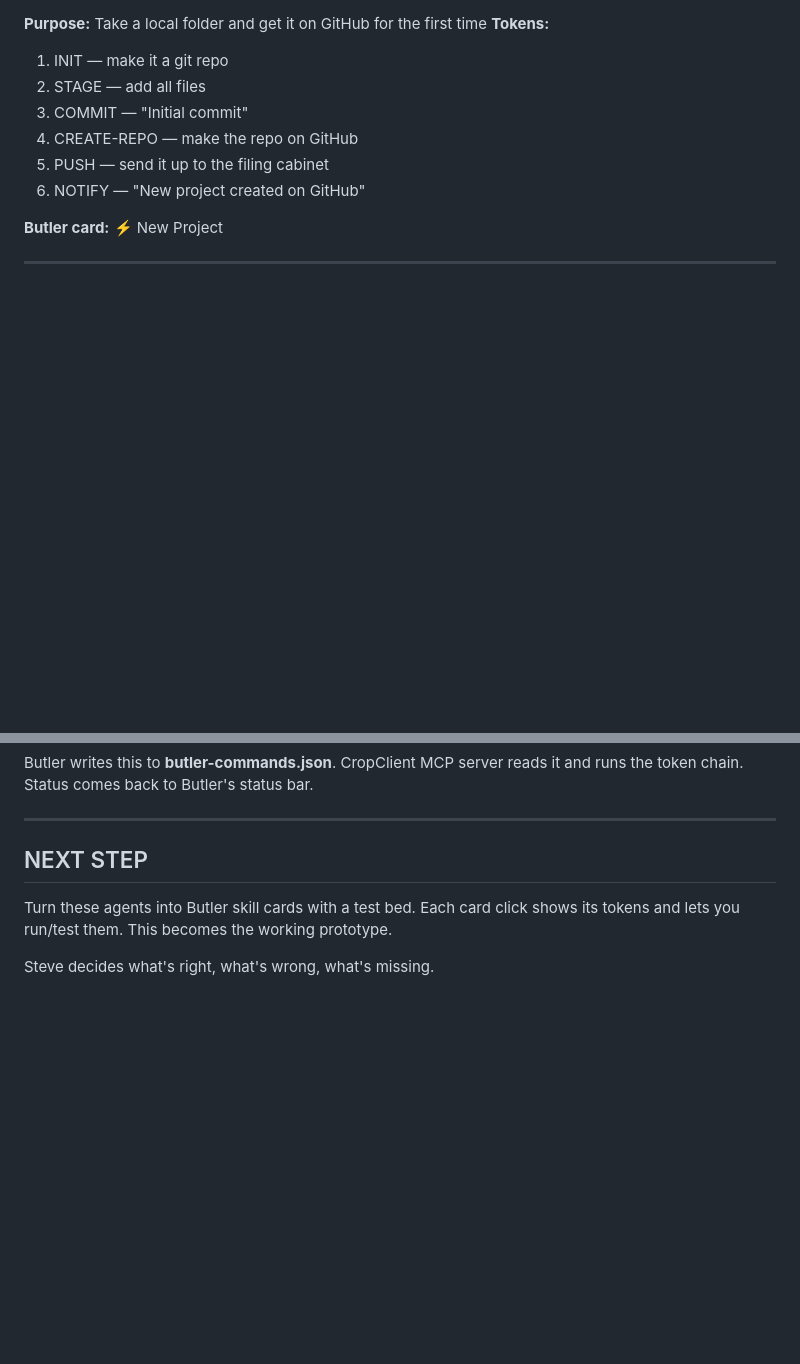
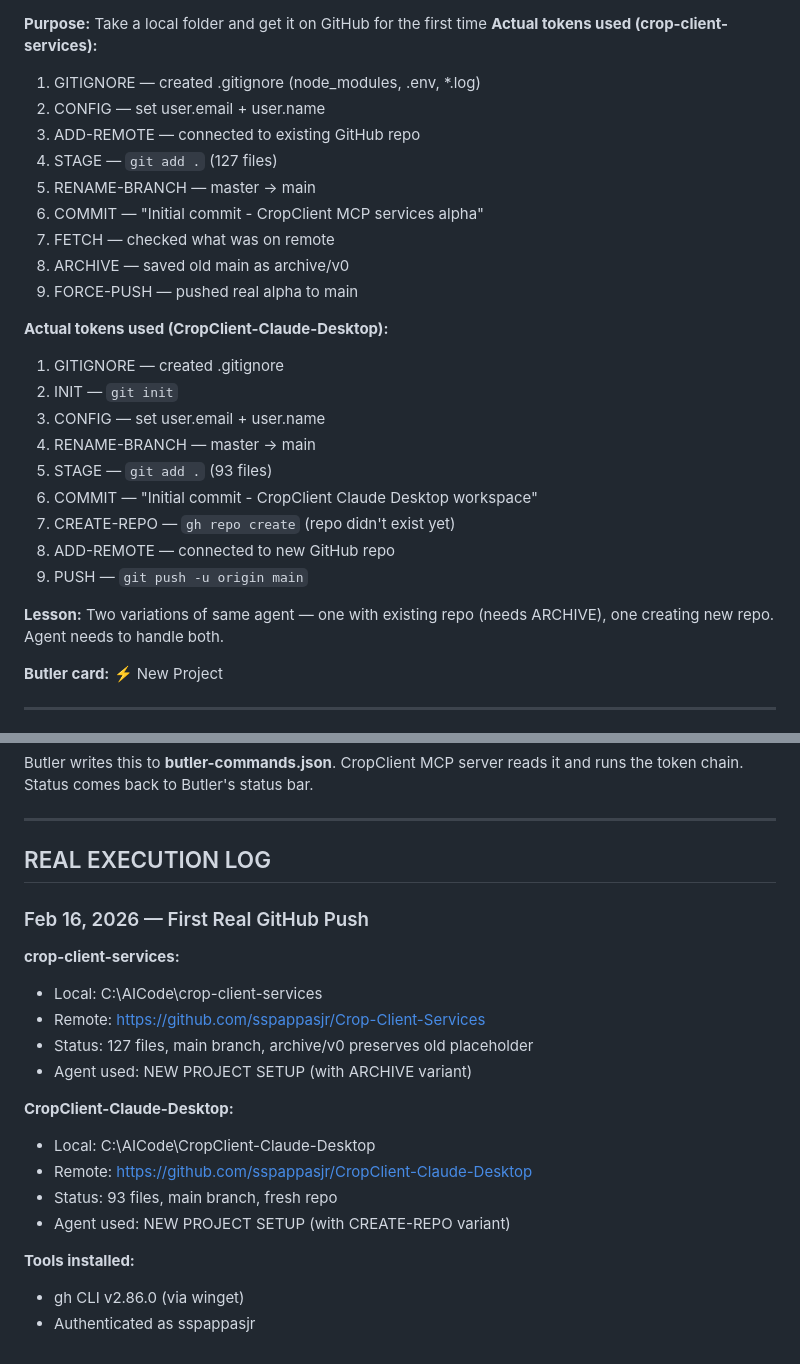
Before and after one commit to sspappasjr/CropClient-Claude-Desktop, a Markdown page: Crop-Client-Github-Butler/github-processes.md, 2 parts joined by grey strips. Rendered like a GitHub page; blank space fills up the shorter version.

```diff
--- a/Crop-Client-Github-Butler/github-processes.md
+++ b/Crop-Client-Github-Butler/github-processes.md
@@ -121,11 +193,27 @@ Each agent is a sequence of tokens. Butler shows these as skill cards.
 **Purpose:** Take a local folder and get it on GitHub for the first time
-**Tokens:**
-1. INIT — make it a git repo
-2. STAGE — add all files
-3. COMMIT — "Initial commit"
-4. CREATE-REPO — make the repo on GitHub
-5. PUSH — send it up to the filing cabinet
-6. NOTIFY — "New project created on GitHub"
+**Actual tokens used (crop-client-services):**
+1. GITIGNORE — created .gitignore (node_modules, .env, *.log)
+2. CONFIG — set user.email + user.name
+3. ADD-REMOTE — connected to existing GitHub repo
+4. STAGE — `git add .` (127 files)
+5. RENAME-BRANCH — master → main
+6. COMMIT — "Initial commit - CropClient MCP services alpha"
+7. FETCH — checked what was on remote
+8. ARCHIVE — saved old main as archive/v0
+9. FORCE-PUSH — pushed real alpha to main
+
+**Actual tokens used (CropClient-Claude-Desktop):**
+1. GITIGNORE — created .gitignore
+2. INIT — `git init`
+3. CONFIG — set user.email + user.name
+4. RENAME-BRANCH — master → main
+5. STAGE — `git add .` (93 files)
+6. COMMIT — "Initial commit - CropClient Claude Desktop workspace"
+7. CREATE-REPO — `gh repo create` (repo didn't exist yet)
+8. ADD-REMOTE — connected to new GitHub repo
+9. PUSH — `git push -u origin main`
+
+**Lesson:** Two variations of same agent — one with existing repo (needs ARCHIVE), one creating new repo. Agent needs to handle both.
 
 **Butler card:** ⚡ New Project
 
@@ -271,10 +353,22 @@ Status comes back to Butler's status bar.
 
 ---
 
-## NEXT STEP
+## REAL EXECUTION LOG
 
-Turn these agents into Butler skill cards with a test bed.
-Each card click shows its tokens and lets you run/test them.
-This becomes the working prototype.
+### Feb 16, 2026 — First Real GitHub Push
 
-Steve decides what's right, what's wrong, what's missing.
+**crop-client-services:**
+- Local: C:\AICode\crop-client-services
+- Remote: https://github.com/sspappasjr/Crop-Client-Services
+- Status: 127 files, main branch, archive/v0 preserves old placeholder
+- Agent used: NEW PROJECT SETUP (with ARCHIVE variant)
+
+**CropClient-Claude-Desktop:**
+- Local: C:\AICode\CropClient-Claude-Desktop
+- Remote: https://github.com/sspappasjr/CropClient-Claude-Desktop
+- Status: 93 files, main branch, fresh repo
+- Agent used: NEW PROJECT SETUP (with CREATE-REPO variant)
+
+**Tools installed:**
+- gh CLI v2.86.0 (via winget)
+- Authenticated as sspappasjr
```
Also changed, not shown: other parts of Crop-Client-Github-Butler/github-processes.md (+109 -43 lines).
